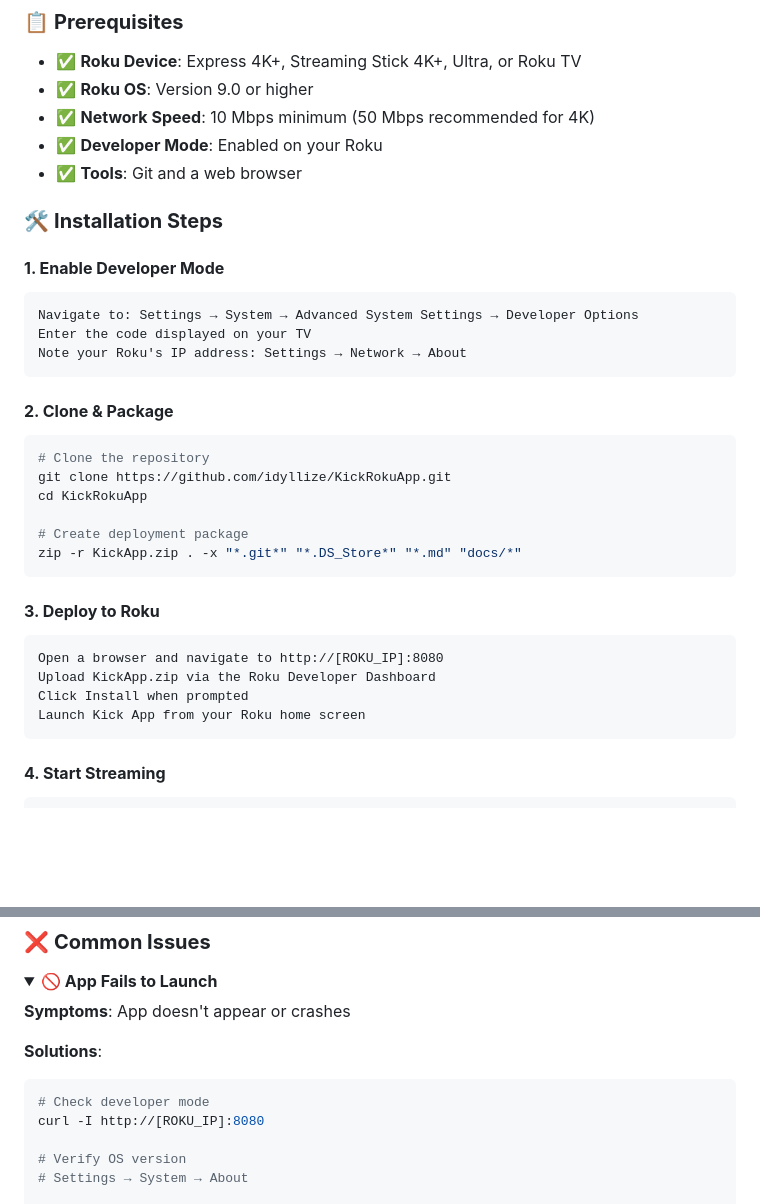
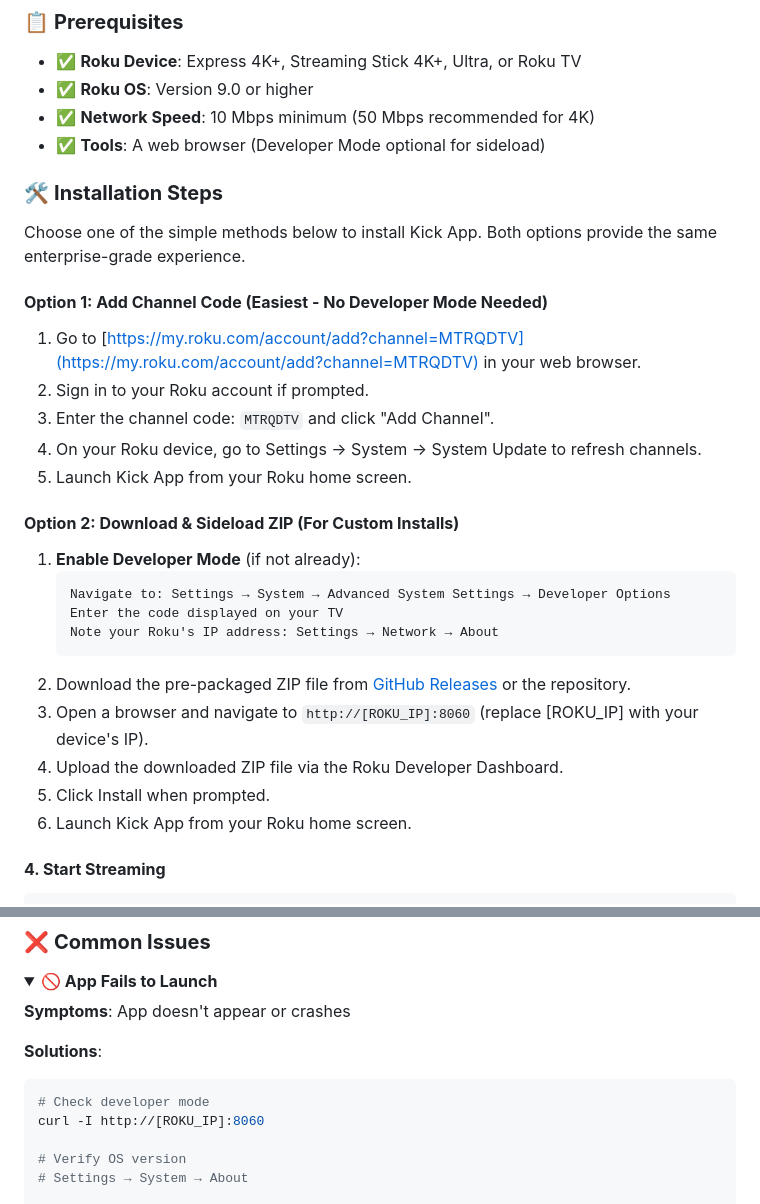
Before and after one commit to idyllize/KickRokuApp, a Markdown page: README.md, 2 parts joined by grey strips. Rendered like a GitHub page; folded sections open; blank space fills up the shorter version.

````diff
--- a/README.md
+++ b/README.md
@@ -74,35 +74,31 @@
 - ✅ **Roku Device**: Express 4K+, Streaming Stick 4K+, Ultra, or Roku TV
 - ✅ **Roku OS**: Version 9.0 or higher
 - ✅ **Network Speed**: 10 Mbps minimum (50 Mbps recommended for 4K)
-- ✅ **Developer Mode**: Enabled on your Roku
-- ✅ **Tools**: Git and a web browser
+- ✅ **Tools**: A web browser (Developer Mode optional for sideload)
 
 ### 🛠️ **Installation Steps**
 
-#### **1. Enable Developer Mode**
-```
-Navigate to: Settings → System → Advanced System Settings → Developer Options
-Enter the code displayed on your TV
-Note your Roku's IP address: Settings → Network → About
-```
+Choose one of the simple methods below to install Kick App. Both options provide the same enterprise-grade experience.
 
-#### **2. Clone & Package**
-```bash
-# Clone the repository
-git clone https://github.com/idyllize/KickRokuApp.git
-cd KickRokuApp
+#### **Option 1: Add Channel Code (Easiest - No Developer Mode Needed)**
+1. Go to [https://my.roku.com/account/add?channel=MTRQDTV](https://my.roku.com/account/add?channel=MTRQDTV) in your web browser.
+2. Sign in to your Roku account if prompted.
+3. Enter the channel code: `MTRQDTV` and click "Add Channel".
+4. On your Roku device, go to Settings → System → System Update to refresh channels.
+5. Launch Kick App from your Roku home screen.
 
-# Create deployment package
-zip -r KickApp.zip . -x "*.git*" "*.DS_Store*" "*.md" "docs/*"
-```
-
-#### **3. Deploy to Roku**
-```
-Open a browser and navigate to http://[ROKU_IP]:8080
-Upload KickApp.zip via the Roku Developer Dashboard
-Click Install when prompted
-Launch Kick App from your Roku home screen
-```
+#### **Option 2: Download & Sideload ZIP (For Custom Installs)**
+1. **Enable Developer Mode** (if not already):
+   ```
+   Navigate to: Settings → System → Advanced System Settings → Developer Options
+   Enter the code displayed on your TV
+   Note your Roku's IP address: Settings → Network → About
+   ```
+2. Download the pre-packaged ZIP file from [GitHub Releases](https://github.com/idyllize/KickRokuApp/releases) or the repository.
+3. Open a browser and navigate to `http://[ROKU_IP]:8060` (replace [ROKU_IP] with your device's IP).
+4. Upload the downloaded ZIP file via the Roku Developer Dashboard.
+5. Click Install when prompted.
+6. Launch Kick App from your Roku home screen.
 
 #### **4. Start Streaming**
 ```
@@ -257,7 +253,7 @@ end sub
 **Solutions**:
 ```bash
 # Check developer mode
-curl -I http://[ROKU_IP]:8080
+curl -I http://[ROKU_IP]:8060
 
 # Verify OS version
 # Settings → System → About
````
Also changed, not shown: other parts of README.md (+0 -2 lines).
